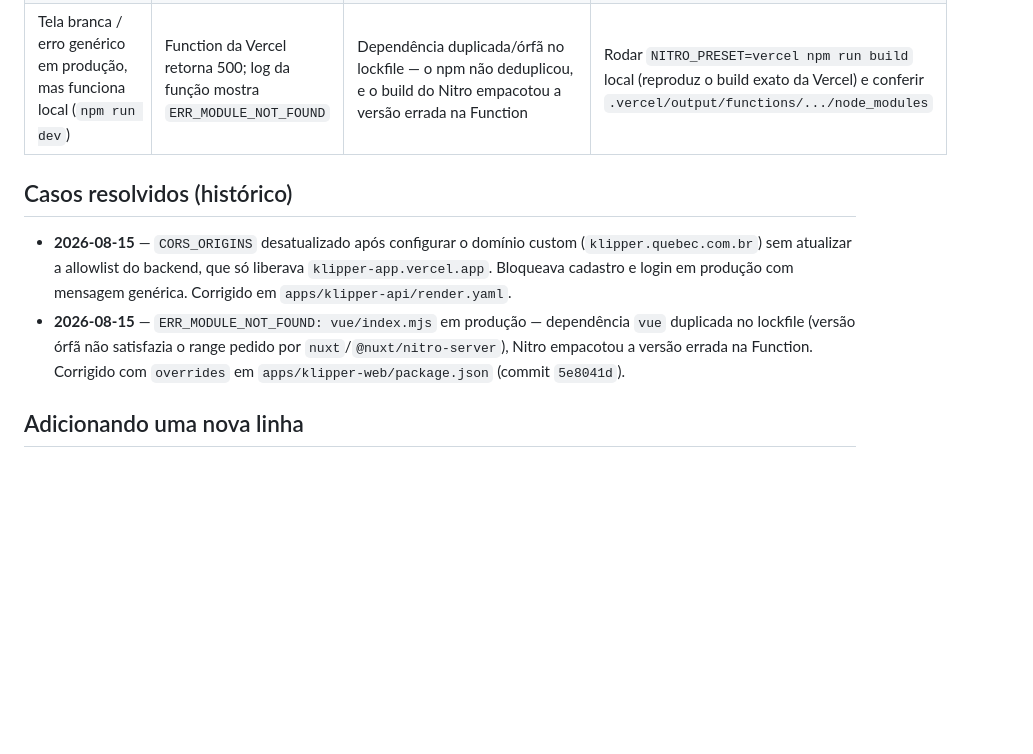
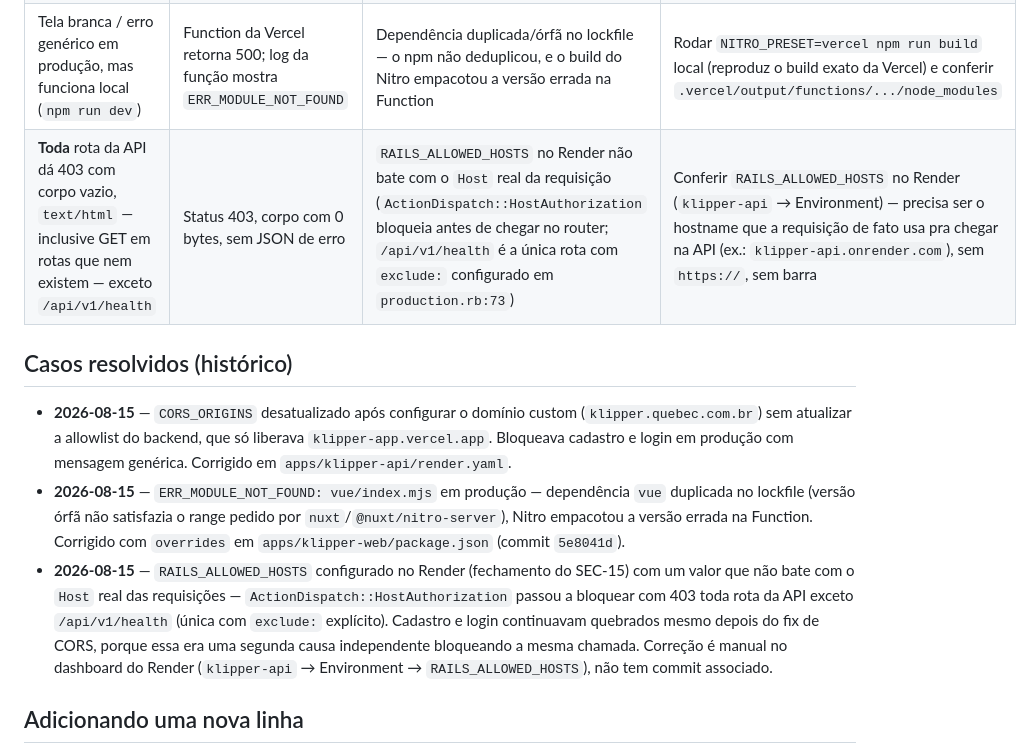
Before and after one commit to Borussia80/Klipper, a Markdown page: docs/operations/matriz-erros.md, the part around the change. Rendered like a GitHub page; blank space fills up the shorter version.

Commit message:
docs(operations): registra causa real do cadastro quebrado - RAILS_ALLOWED_HOSTS
O fix de CORS_ORIGINS nao resolveu sozinho: confirmado via curl que TODA rota
da API (inclusive GET em rotas inexistentes) responde 403 vazio, exceto
/api/v1/health - a unica com exclude: explicito em production.rb. Isso e
ActionDispatch::HostAuthorization bloqueando por causa de um RAILS_ALLOWED_HOSTS
mal configurado no Render (fechamento do SEC-15), nao mais CORS.

Correcao e manual no dashboard do Render - sem commit de codigo associado.

Co-Authored-By: Claude Sonnet 5 <noreply@anthropic.com>

```diff
--- a/docs/operations/matriz-erros.md
+++ b/docs/operations/matriz-erros.md
@@ -26,6 +26,7 @@ sintoma descrito.
 | 403 em qualquer rota da API, corpo simples (não é JSON de validação) | Status 403 | `RAILS_ALLOWED_HOSTS` configurado no Render com um hostname que não bate com o `Host` real da requisição — protege a própria API, não o domínio do frontend | `config.hosts` em `apps/klipper-api/config/environments/production.rb` + `RAILS_ALLOWED_HOSTS` no Render |
 | Botão/tela chama a API e recebe 404 | Status 404 | Rota não implementada no backend (frontend chamando um endpoint que nunca existiu — já aconteceu com `/api/v1/kira/chat`) | `apps/klipper-api/config/routes.rb` — se for feature ainda não implementada, desconectar do frontend até ter backend |
 | Tela branca / erro genérico em produção, mas funciona local (`npm run dev`) | Function da Vercel retorna 500; log da função mostra `ERR_MODULE_NOT_FOUND` | Dependência duplicada/órfã no lockfile — o npm não deduplicou, e o build do Nitro empacotou a versão errada na Function | Rodar `NITRO_PRESET=vercel npm run build` local (reproduz o build exato da Vercel) e conferir `.vercel/output/functions/.../node_modules` |
+| **Toda** rota da API dá 403 com corpo vazio, `text/html` — inclusive GET em rotas que nem existem — exceto `/api/v1/health` | Status 403, corpo com 0 bytes, sem JSON de erro | `RAILS_ALLOWED_HOSTS` no Render não bate com o `Host` real da requisição (`ActionDispatch::HostAuthorization` bloqueia antes de chegar no router; `/api/v1/health` é a única rota com `exclude:` configurado em `production.rb:73`) | Conferir `RAILS_ALLOWED_HOSTS` no Render (`klipper-api` → Environment) — precisa ser o hostname que a requisição de fato usa pra chegar na API (ex.: `klipper-api.onrender.com`), sem `https://`, sem barra |
 
 ## Casos resolvidos (histórico)
 
@@ -37,6 +38,14 @@ sintoma descrito.
   `vue` duplicada no lockfile (versão órfã não satisfazia o range pedido por
   `nuxt`/`@nuxt/nitro-server`), Nitro empacotou a versão errada na Function.
   Corrigido com `overrides` em `apps/klipper-web/package.json` (commit `5e8041d`).
+- **2026-08-15** — `RAILS_ALLOWED_HOSTS` configurado no Render (fechamento do
+  SEC-15) com um valor que não bate com o `Host` real das requisições —
+  `ActionDispatch::HostAuthorization` passou a bloquear com 403 toda rota da API
+  exceto `/api/v1/health` (única com `exclude:` explícito). Cadastro e login
+  continuavam quebrados mesmo depois do fix de CORS, porque essa era uma segunda
+  causa independente bloqueando a mesma chamada. Correção é manual no dashboard
+  do Render (`klipper-api` → Environment → `RAILS_ALLOWED_HOSTS`), não tem commit
+  associado.
 
 ## Adicionando uma nova linha
 
```
